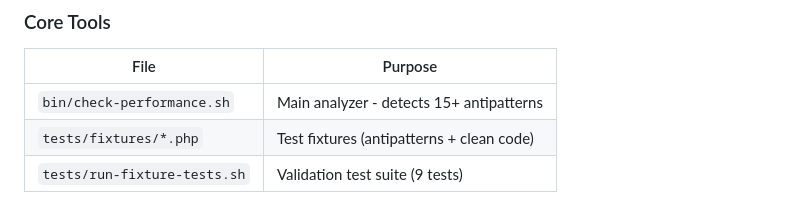
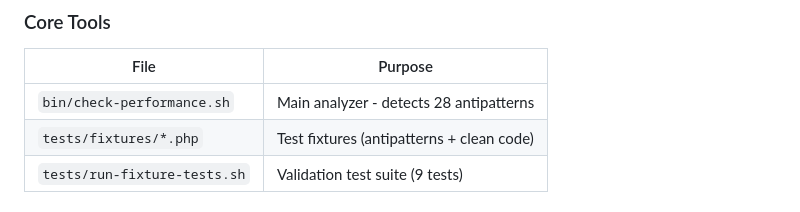
Before and after one commit to Hypercart-Dev-Tools/WP-Code-Check, a Markdown page: dist/README.md, the part around the change. Drawn GitHub-style.

Commit message:
docs: Update repository URLs, contact email, and check count
UPDATES:
- Repository URL: github.com/NeochromeTeam/... → github.com/Hypercart-Dev-Tools/WP-Code-Check
- Contact email: noel@neochro.me → noel@hypercart.io
- Version: 1.0.58 → 1.0.59 (in dist/README.md)
- Check count: 15+ → 28 antipatterns

CHANGES:
- Updated all GitHub URLs in CI/CD examples
- Updated clone commands in installation instructions
- Updated support/contact information
- Reflected new HCC rules (HCC-001, HCC-002, HCC-005, HCC-008)

FILES UPDATED:
- dist/README.md: All repository URLs, email, version, check count

RATIONALE:
- Repository moved to Hypercart-Dev-Tools organization
- Standardized contact email to hypercart.io domain
- Accurate check count reflects 4 new HCC security rules added
- Ensures users clone from correct repository location

```diff
--- a/dist/README.md
+++ b/dist/README.md
@@ -431,7 +431,7 @@ $data = file_get_contents( 'https://api.example.com/data' );
 
 | File | Purpose |
 |------|---------|
-| `bin/check-performance.sh` | Main analyzer - detects 15+ antipatterns |
+| `bin/check-performance.sh` | Main analyzer - detects 28 antipatterns |
 | `tests/fixtures/*.php` | Test fixtures (antipatterns + clean code) |
 | `tests/run-fixture-tests.sh` | Validation test suite (9 tests) |
 
```
